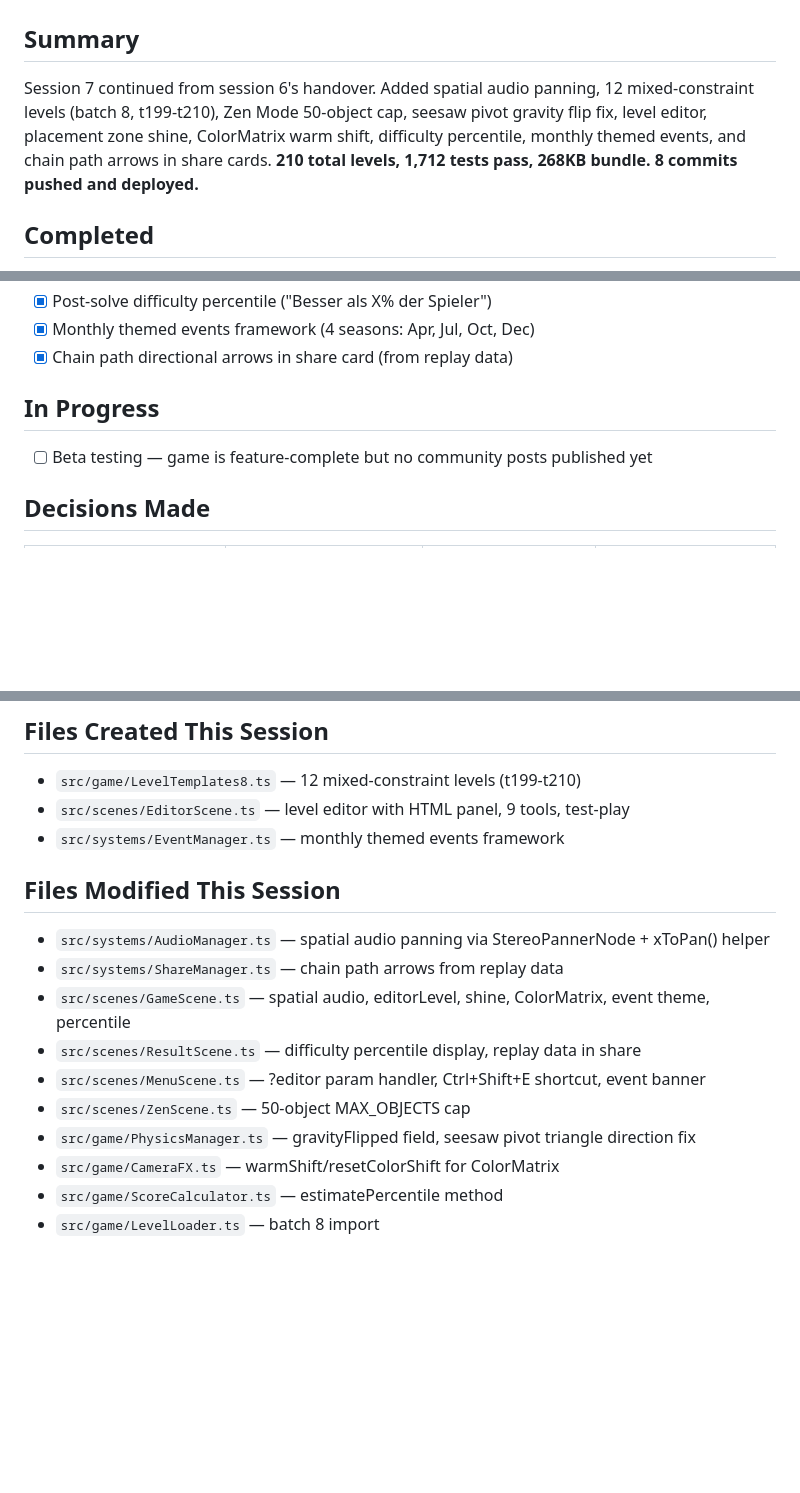
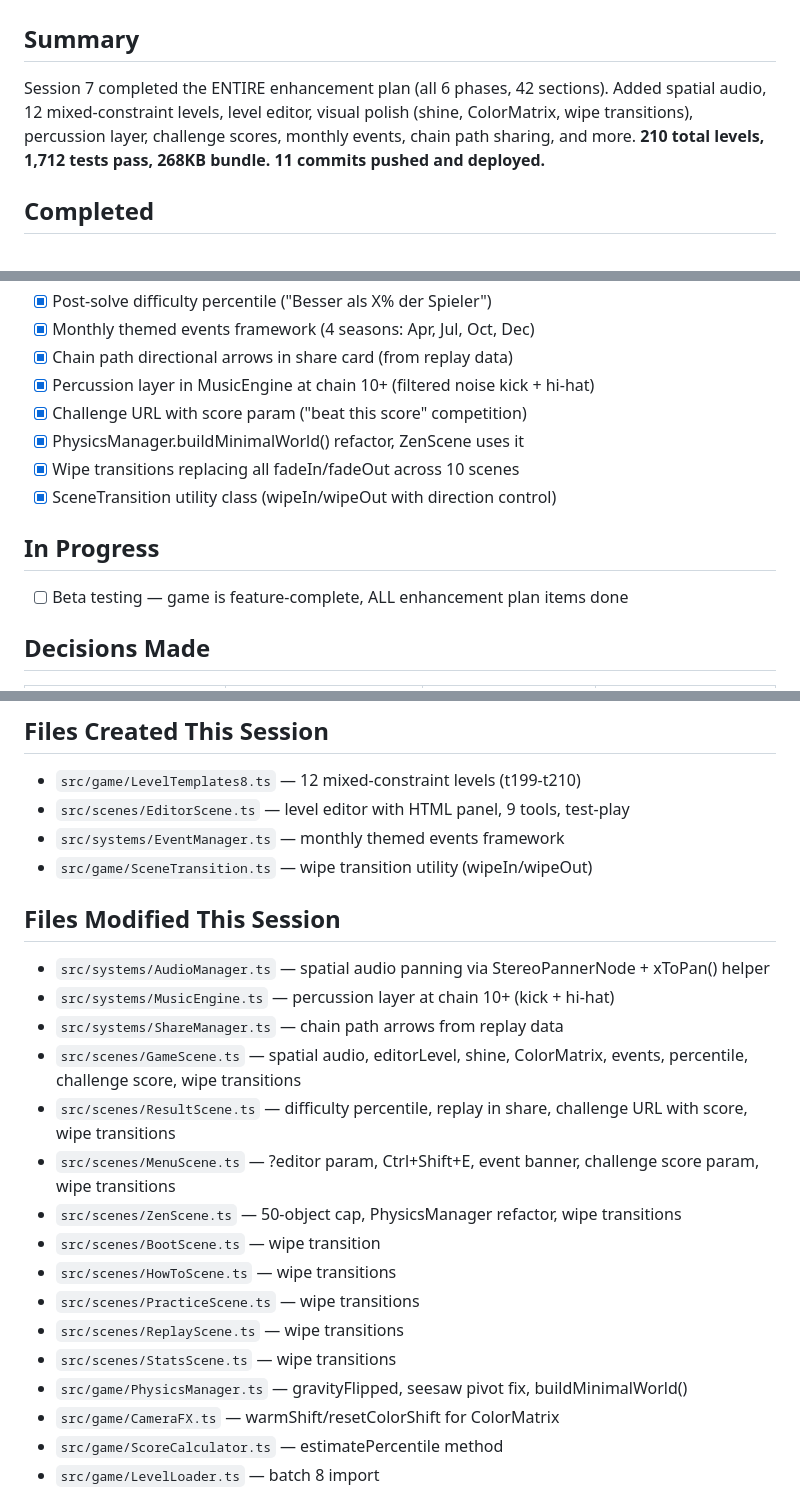
Before and after one commit to konradreyhe/Kettenreaktion, a Markdown page: HANDOVER.md, 3 parts joined by grey strips. Rendered like a GitHub page; blank space fills up the shorter version.

Commit message:
Update session 7 handover — enhancement plan 100% complete
Co-Authored-By: Claude Opus 4.6 (1M context) <noreply@anthropic.com>

```diff
--- a/HANDOVER.md
+++ b/HANDOVER.md
@@ -1,7 +1,7 @@
 # Handover
 
 ## Summary
-Session 7 continued from session 6's handover. Added spatial audio panning, 12 mixed-constraint levels (batch 8, t199-t210), Zen Mode 50-object cap, seesaw pivot gravity flip fix, level editor, placement zone shine, ColorMatrix warm shift, difficulty percentile, monthly themed events, and chain path arrows in share cards. **210 total levels, 1,712 tests pass, 268KB bundle. 8 commits pushed and deployed.**
+Session 7 completed the ENTIRE enhancement plan (all 6 phases, 42 sections). Added spatial audio, 12 mixed-constraint levels, level editor, visual polish (shine, ColorMatrix, wipe transitions), percussion layer, challenge scores, monthly events, chain path sharing, and more. **210 total levels, 1,712 tests pass, 268KB bundle. 11 commits pushed and deployed.**
 
 ## Completed
 - [x] Spatial audio panning — StereoPannerNode in playImpact/playChainUp/playTargetHit based on collision x
@@ -18,9 +18,14 @@ Session 7 continued from session 6's handover. Added spatial audio panning, 12 m
 - [x] Post-solve difficulty percentile ("Besser als X% der Spieler")
 - [x] Monthly themed events framework (4 seasons: Apr, Jul, Oct, Dec)
 - [x] Chain path directional arrows in share card (from replay data)
+- [x] Percussion layer in MusicEngine at chain 10+ (filtered noise kick + hi-hat)
+- [x] Challenge URL with score param ("beat this score" competition)
+- [x] PhysicsManager.buildMinimalWorld() refactor, ZenScene uses it
+- [x] Wipe transitions replacing all fadeIn/fadeOut across 10 scenes
+- [x] SceneTransition utility class (wipeIn/wipeOut with direction control)
 
 ## In Progress
-- [ ] Beta testing — game is feature-complete but no community posts published yet
+- [ ] Beta testing — game is feature-complete, ALL enhancement plan items done
 
 ## Decisions Made
 | Decision | Why | Alternatives Rejected | Why Rejected |
@@ -61,15 +66,22 @@ Session 7 continued from session 6's handover. Added spatial audio panning, 12 m
 - `src/game/LevelTemplates8.ts` — 12 mixed-constraint levels (t199-t210)
 - `src/scenes/EditorScene.ts` — level editor with HTML panel, 9 tools, test-play
 - `src/systems/EventManager.ts` — monthly themed events framework
+- `src/game/SceneTransition.ts` — wipe transition utility (wipeIn/wipeOut)
 
 ## Files Modified This Session
 - `src/systems/AudioManager.ts` — spatial audio panning via StereoPannerNode + xToPan() helper
+- `src/systems/MusicEngine.ts` — percussion layer at chain 10+ (kick + hi-hat)
 - `src/systems/ShareManager.ts` — chain path arrows from replay data
-- `src/scenes/GameScene.ts` — spatial audio, editorLevel, shine, ColorMatrix, event theme, percentile
-- `src/scenes/ResultScene.ts` — difficulty percentile display, replay data in share
-- `src/scenes/MenuScene.ts` — ?editor param handler, Ctrl+Shift+E shortcut, event banner
-- `src/scenes/ZenScene.ts` — 50-object MAX_OBJECTS cap
-- `src/game/PhysicsManager.ts` — gravityFlipped field, seesaw pivot triangle direction fix
+- `src/scenes/GameScene.ts` — spatial audio, editorLevel, shine, ColorMatrix, events, percentile, challenge score, wipe transitions
+- `src/scenes/ResultScene.ts` — difficulty percentile, replay in share, challenge URL with score, wipe transitions
+- `src/scenes/MenuScene.ts` — ?editor param, Ctrl+Shift+E, event banner, challenge score param, wipe transitions
+- `src/scenes/ZenScene.ts` — 50-object cap, PhysicsManager refactor, wipe transitions
+- `src/scenes/BootScene.ts` — wipe transition
+- `src/scenes/HowToScene.ts` — wipe transitions
+- `src/scenes/PracticeScene.ts` — wipe transitions
+- `src/scenes/ReplayScene.ts` — wipe transitions
+- `src/scenes/StatsScene.ts` — wipe transitions
+- `src/game/PhysicsManager.ts` — gravityFlipped, seesaw pivot fix, buildMinimalWorld()
 - `src/game/CameraFX.ts` — warmShift/resetColorShift for ColorMatrix
 - `src/game/ScoreCalculator.ts` — estimatePercentile method
 - `src/game/LevelLoader.ts` — batch 8 import
```
Also changed, not shown: other parts of HANDOVER.md (+2 -2 lines).
